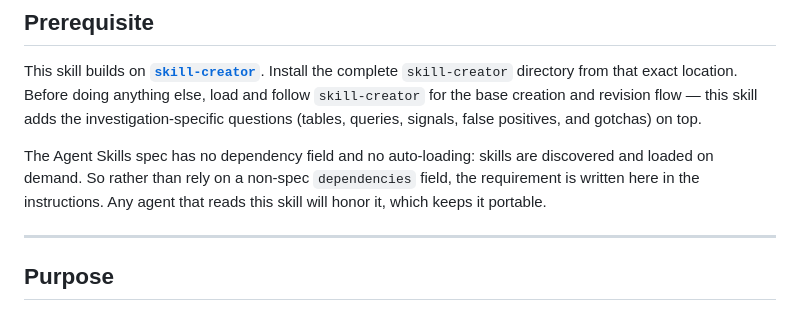
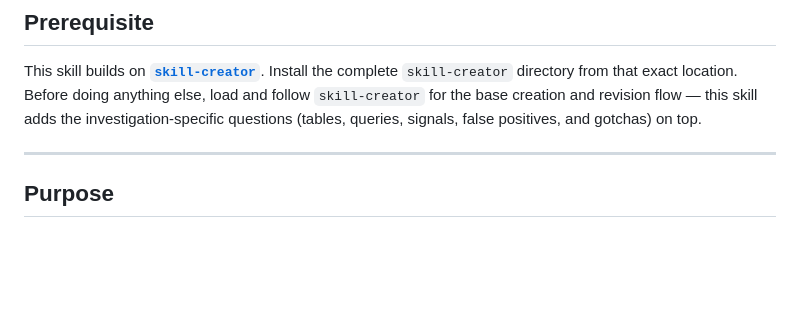
Before and after one commit to starxedsteph/agent-skills-investigations, a Markdown page: skills/scaffold-investigation-skill/SKILL.md, the part around the change. Drawn GitHub-style; blank space fills up the shorter version.

Commit message:
Keep scaffold prerequisite actionable

```diff
--- a/skills/scaffold-investigation-skill/SKILL.md
+++ b/skills/scaffold-investigation-skill/SKILL.md
@@ -14,11 +14,6 @@ Install the complete `skill-creator` directory from that exact location. Before
 doing anything else, load and follow `skill-creator` for the base creation and
 revision flow — this skill adds the investigation-specific questions (tables,
 queries, signals, false positives, and gotchas) on top.
-
-The Agent Skills spec has no dependency field and no auto-loading: skills are
-discovered and loaded on demand. So rather than rely on a non-spec `dependencies`
-field, the requirement is written here in the instructions. Any agent that reads
-this skill will honor it, which keeps it portable.
 
 ---
 
```
